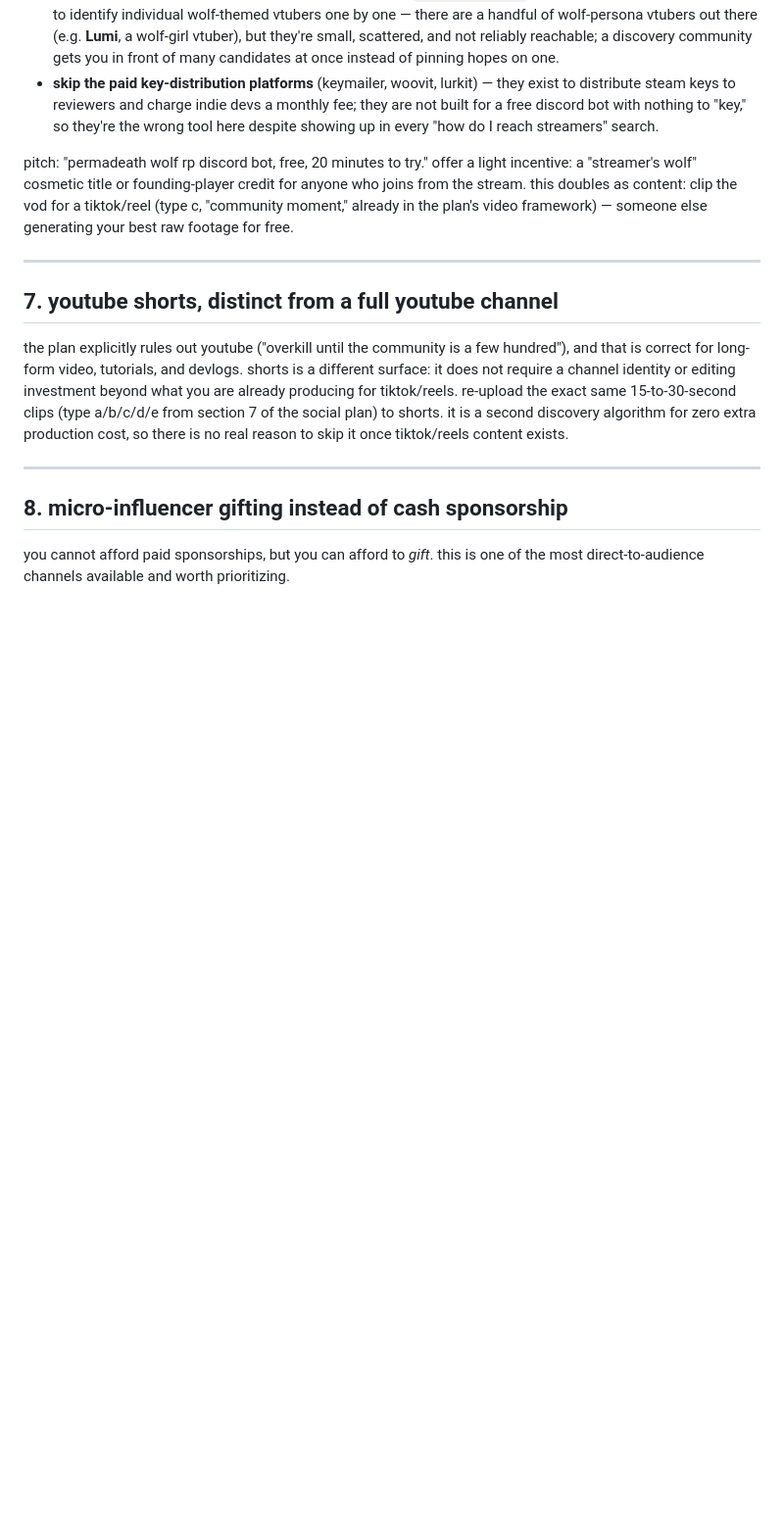
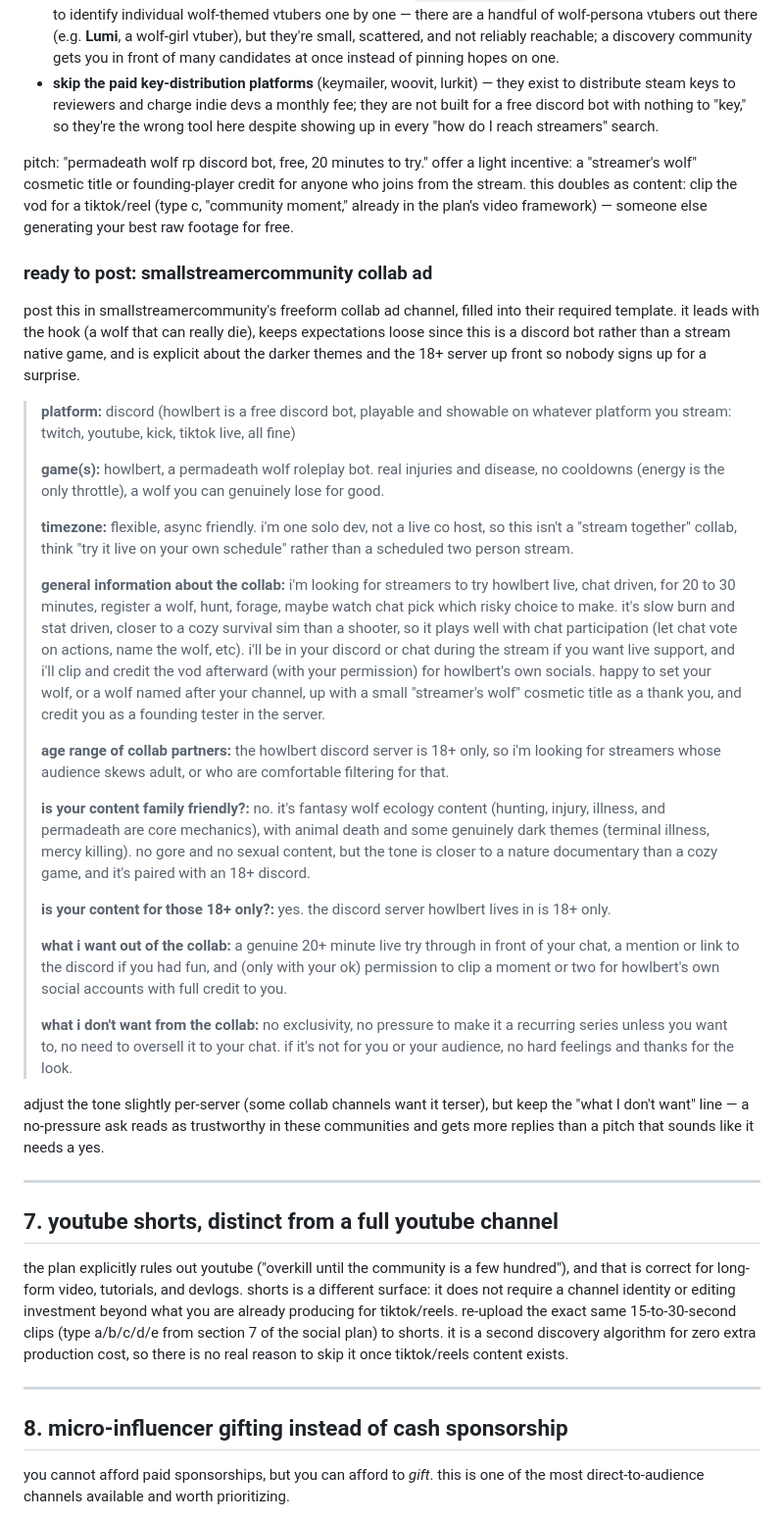
Before and after one commit to defendantratio/howlbert, a Markdown page: docs/GROWTH_IDEAS.md, the part around the change. Shown at 98% size. GitHub-like rendering; blank space fills up the shorter version.

```diff
--- a/docs/GROWTH_IDEAS.md
+++ b/docs/GROWTH_IDEAS.md
@@ -63,6 +63,30 @@ you do not need a large streamer; you need a handful of small ones (hundreds to
 - **skip the paid key-distribution platforms** (keymailer, woovit, lurkit) — they exist to distribute steam keys to reviewers and charge indie devs a monthly fee; they are not built for a free discord bot with nothing to "key," so they're the wrong tool here despite showing up in every "how do I reach streamers" search.
 
 pitch: "permadeath wolf rp discord bot, free, 20 minutes to try." offer a light incentive: a "streamer's wolf" cosmetic title or founding-player credit for anyone who joins from the stream. this doubles as content: clip the vod for a tiktok/reel (type c, "community moment," already in the plan's video framework) — someone else generating your best raw footage for free.
+
+### ready to post: smallstreamercommunity collab ad
+
+post this in smallstreamercommunity's freeform collab ad channel, filled into their required template. it leads with the hook (a wolf that can really die), keeps expectations loose since this is a discord bot rather than a stream native game, and is explicit about the darker themes and the 18+ server up front so nobody signs up for a surprise.
+
+> **platform:** discord (howlbert is a free discord bot, playable and showable on whatever platform you stream: twitch, youtube, kick, tiktok live, all fine)
+>
+> **game(s):** howlbert, a permadeath wolf roleplay bot. real injuries and disease, no cooldowns (energy is the only throttle), a wolf you can genuinely lose for good.
+>
+> **timezone:** flexible, async friendly. i'm one solo dev, not a live co host, so this isn't a "stream together" collab, think "try it live on your own schedule" rather than a scheduled two person stream.
+>
+> **general information about the collab:** i'm looking for streamers to try howlbert live, chat driven, for 20 to 30 minutes, register a wolf, hunt, forage, maybe watch chat pick which risky choice to make. it's slow burn and stat driven, closer to a cozy survival sim than a shooter, so it plays well with chat participation (let chat vote on actions, name the wolf, etc). i'll be in your discord or chat during the stream if you want live support, and i'll clip and credit the vod afterward (with your permission) for howlbert's own socials. happy to set your wolf, or a wolf named after your channel, up with a small "streamer's wolf" cosmetic title as a thank you, and credit you as a founding tester in the server.
+>
+> **age range of collab partners:** the howlbert discord server is 18+ only, so i'm looking for streamers whose audience skews adult, or who are comfortable filtering for that.
+>
+> **is your content family friendly?:** no. it's fantasy wolf ecology content (hunting, injury, illness, and permadeath are core mechanics), with animal death and some genuinely dark themes (terminal illness, mercy killing). no gore and no sexual content, but the tone is closer to a nature documentary than a cozy game, and it's paired with an 18+ discord.
+>
+> **is your content for those 18+ only?:** yes. the discord server howlbert lives in is 18+ only.
+>
+> **what i want out of the collab:** a genuine 20+ minute live try through in front of your chat, a mention or link to the discord if you had fun, and (only with your ok) permission to clip a moment or two for howlbert's own social accounts with full credit to you.
+>
+> **what i don't want from the collab:** no exclusivity, no pressure to make it a recurring series unless you want to, no need to oversell it to your chat. if it's not for you or your audience, no hard feelings and thanks for the look.
+
+adjust the tone slightly per-server (some collab channels want it terser), but keep the "what I don't want" line — a no-pressure ask reads as trustworthy in these communities and gets more replies than a pitch that sounds like it needs a yes.
 
 ---
 
```
